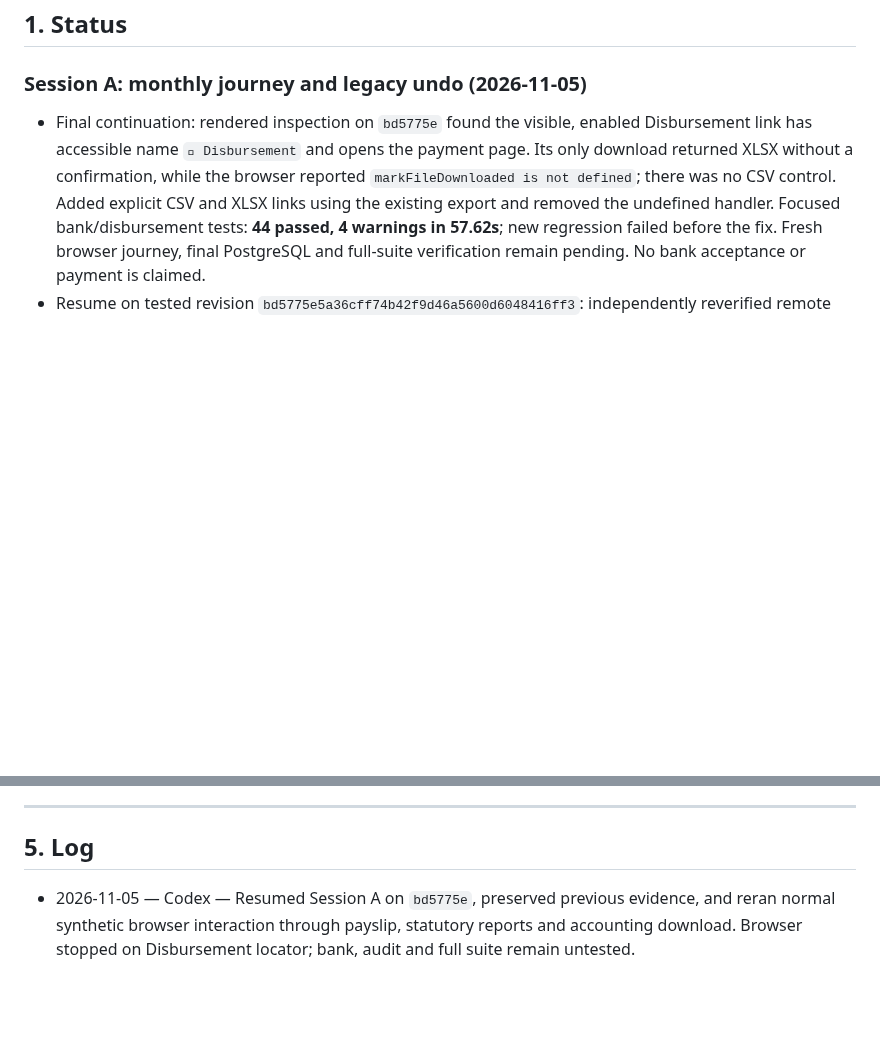
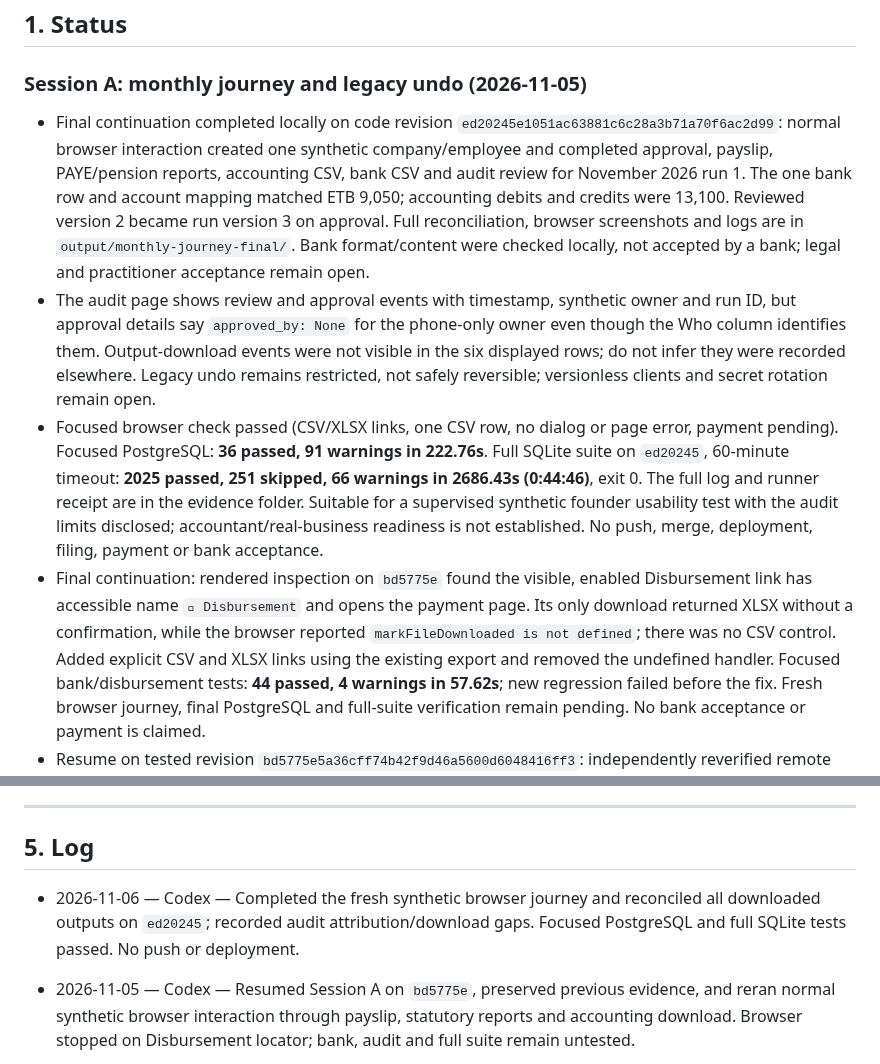
Before and after one commit to vouge2017/ethiopian_payroll_engine, a Markdown page: PLAN.md, 2 parts joined by grey strips. GitHub-like rendering; blank space fills up the shorter version.

Commit message:
Record complete synthetic payroll journey

```diff
--- a/PLAN.md
+++ b/PLAN.md
@@ -9,6 +9,9 @@ this file, this file wins. Keep it short. Update it at the end of every session.
 
 ### Session A: monthly journey and legacy undo (2026-11-05)
 
+- Final continuation completed locally on code revision `ed20245e1051ac63881c6c28a3b71a70f6ac2d99`: normal browser interaction created one synthetic company/employee and completed approval, payslip, PAYE/pension reports, accounting CSV, bank CSV and audit review for November 2026 run 1. The one bank row and account mapping matched ETB 9,050; accounting debits and credits were 13,100. Reviewed version 2 became run version 3 on approval. Full reconciliation, browser screenshots and logs are in `output/monthly-journey-final/`. Bank format/content were checked locally, not accepted by a bank; legal and practitioner acceptance remain open.
+- The audit page shows review and approval events with timestamp, synthetic owner and run ID, but approval details say `approved_by: None` for the phone-only owner even though the Who column identifies them. Output-download events were not visible in the six displayed rows; do not infer they were recorded elsewhere. Legacy undo remains restricted, not safely reversible; versionless clients and secret rotation remain open.
+- Focused browser check passed (CSV/XLSX links, one CSV row, no dialog or page error, payment pending). Focused PostgreSQL: **36 passed, 91 warnings in 222.76s**. Full SQLite suite on `ed20245`, 60-minute timeout: **2025 passed, 251 skipped, 66 warnings in 2686.43s (0:44:46)**, exit 0. The full log and runner receipt are in the evidence folder. Suitable for a supervised synthetic founder usability test with the audit limits disclosed; accountant/real-business readiness is not established. No push, merge, deployment, filing, payment or bank acceptance.
 - Final continuation: rendered inspection on `bd5775e` found the visible, enabled Disbursement link has accessible name ` Disbursement` and opens the payment page. Its only download returned XLSX without a confirmation, while the browser reported `markFileDownloaded is not defined`; there was no CSV control. Added explicit CSV and XLSX links using the existing export and removed the undefined handler. Focused bank/disbursement tests: **44 passed, 4 warnings in 57.62s**; new regression failed before the fix. Fresh browser journey, final PostgreSQL and full-suite verification remain pending. No bank acceptance or payment is claimed.
 - Resume on tested revision `bd5775e5a36cff74b42f9d46a5600d6048416ff3`: independently reverified remote `8b3c579`, preserved the earlier checkout and evidence, and used a fresh clean clone and disposable local PostgreSQL. Normal browser interaction created one company and employee, approved November 2026 run 1, and downloaded the payslip, PAYE and pension workbooks and accounting CSV. The browser stopped before bank download: an exact accessible-name locator did not match the visible Disbursement link. Screenshot confirms the link exists; this is an automation failure, not a demonstrated missing product action. Bank instruction and audit history were not tested in this journey; full suite not run because the required browser journey did not complete.
 - Read-only inspection of the downloaded files matched the fixed assumptions: gross/taxable 12,000, PAYE 2,250, employee pension 700, employer pension 1,100 and net 9,050 ETB; accounting debits and credits 13,100. Evidence and the founder observation sheet are under `output/monthly-journey-session-a-resume/`. This is not bank acceptance, payment, legal approval or practitioner acceptance. The terminal remains open; synthetic localhost services remain running for potential continuation.
@@ -1123,6 +1126,8 @@ AI sessions put new ideas here, one line each, with the reason they are parked.
 
 ## 5. Log
 
+- 2026-11-06 — Codex — Completed the fresh synthetic browser journey and reconciled all downloaded outputs on `ed20245`; recorded audit attribution/download gaps. Focused PostgreSQL and full SQLite tests passed. No push or deployment.
+
 - 2026-11-05 — Codex — Resumed Session A on `bd5775e`, preserved previous evidence, and reran normal synthetic browser interaction through payslip, statutory reports and accounting download. Browser stopped on Disbursement locator; bank, audit and full suite remain untested.
 
 - 2026-11-05 — Codex — Session A: verified remote `8b3c579`, preserved the original dirty checkout and used a clean clone. Reproduced and restricted unsafe legacy undo; focused PostgreSQL and SQLite checks passed. Browser journey on `94f7433` stopped at an ambiguous PAYE download selector after successful approval and payslip download; remaining outputs and full suite not tested. No deployment or real data.
```
